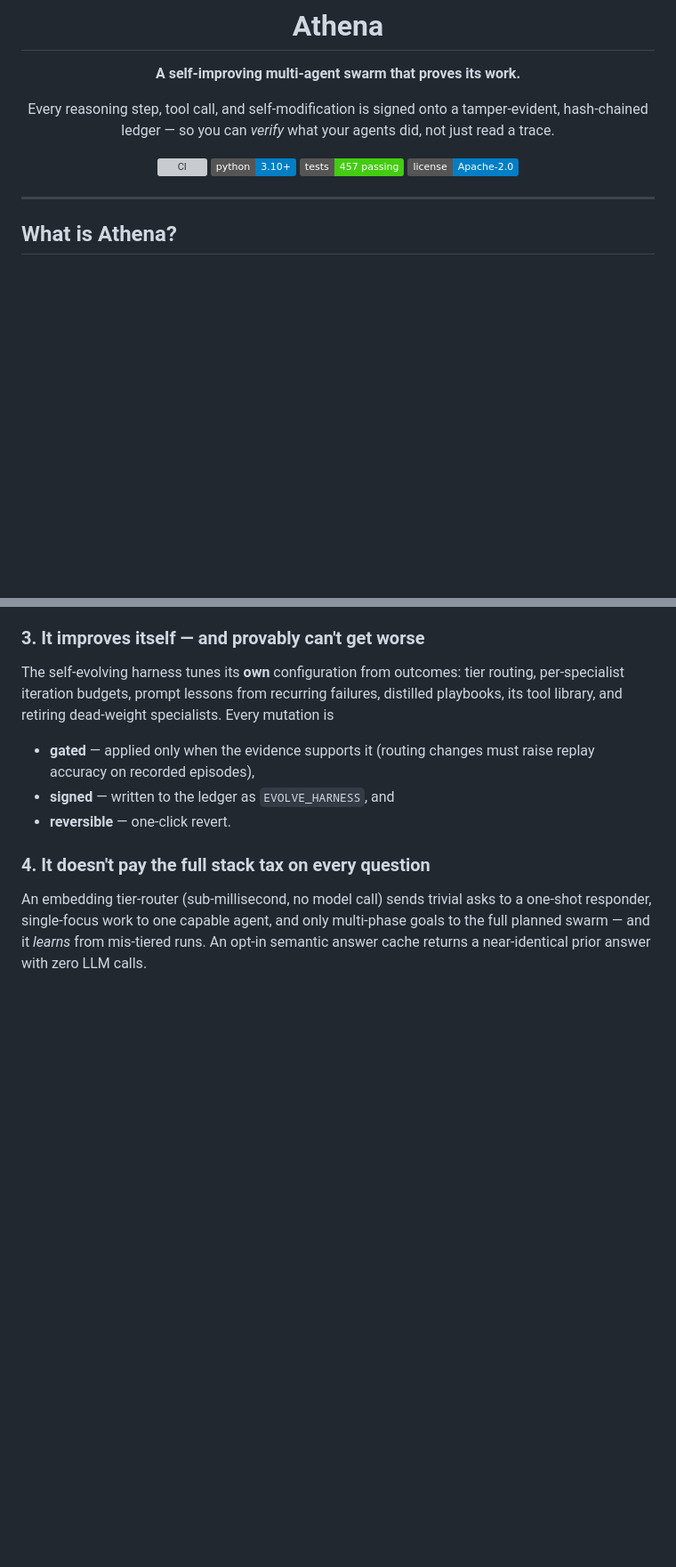
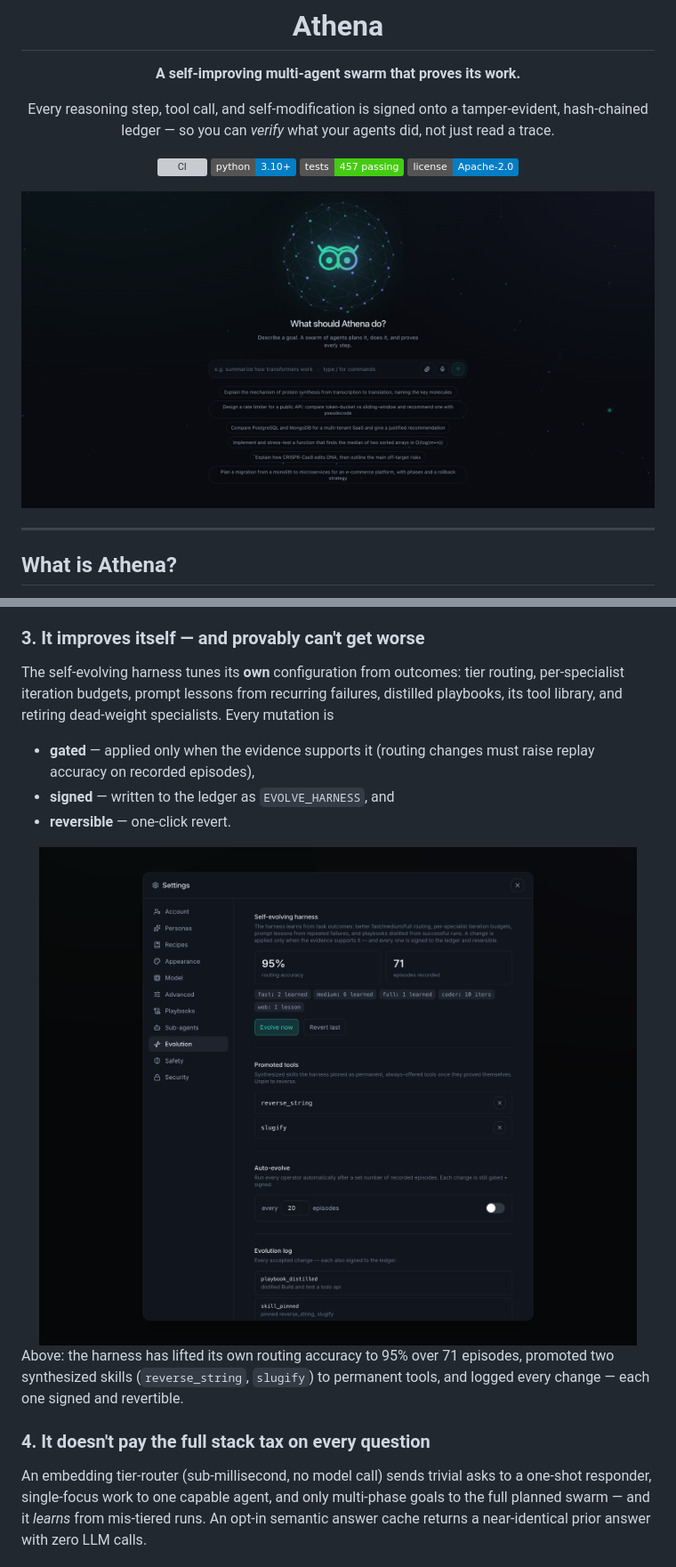
Before and after one commit to aniketshukla1/glaux, a Markdown page: README.md, 2 parts joined by grey strips. Shown at 89% size. GitHub-like rendering; pictures changed too: docs/images/console.png (added), docs/images/evolution.png (added); badges without logos; blank space fills up the shorter version; grey boxes are pictures that could not be loaded.

Commit message:
Add product screenshots to the README and social preview images
Captured with headless Chrome at 2x:
- console.png — the swarm console welcome hero (owl constellation, composer, the
  ambient swarm field), placed under the README badges as the lead image
- evolution.png — Settings > Evolution, placed in the self-improvement section: it
  shows the harness having lifted its own routing accuracy to 95% over 71 episodes,
  promoted two synthesized skills to permanent tools, and logged every signed change
- landing.png — the docs landing page

Also wired og:image / twitter:card meta onto the landing page so shared links render
a preview at launch.

```diff
--- a/README.md
+++ b/README.md
@@ -11,6 +11,8 @@ hash-chained ledger — so you can *verify* what your agents did, not just read
 ![Python](https://img.shields.io/badge/python-3.10%2B-blue)
 ![Tests](https://img.shields.io/badge/tests-457%20passing-brightgreen)
 [![License](https://img.shields.io/badge/license-Apache--2.0-blue)](LICENSE)
+
+<img src="docs/images/console.png" alt="The Athena swarm console" width="860" />
 
 </div>
 
@@ -68,6 +70,14 @@ playbooks, its tool library, and retiring dead-weight specialists. Every mutatio
   replay accuracy on recorded episodes),
 - **signed** — written to the ledger as `EVOLVE_HARNESS`, and
 - **reversible** — one-click revert.
+
+<div align="center">
+  <img src="docs/images/evolution.png" alt="The self-evolving harness: routing accuracy, promoted tools, and a signed evolution log" width="760" />
+</div>
+
+Above: the harness has lifted its own routing accuracy to 95% over 71 episodes, promoted
+two synthesized skills (`reverse_string`, `slugify`) to permanent tools, and logged every
+change — each one signed and revertible.
 
 ### 4. It doesn't pay the full stack tax on every question
 
```
Also changed, not shown: docs/images/landing.png (added), 1 other file.
